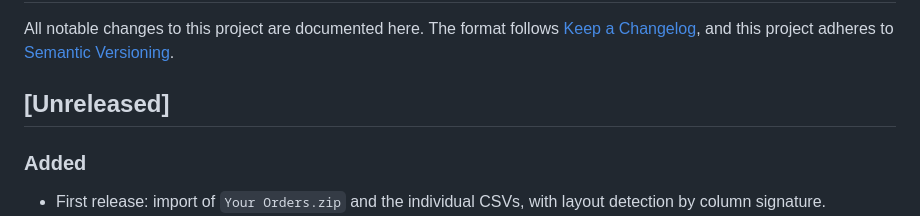
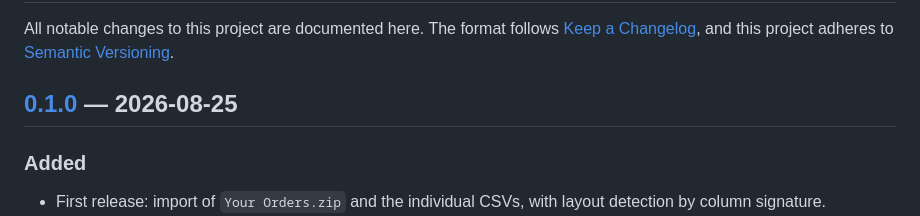
Before and after one commit to moinsen-dev/orderlens, a Markdown page: CHANGELOG.md, the part around one of its changes. GitHub-like rendering.

```diff
--- a/CHANGELOG.md
+++ b/CHANGELOG.md
@@ -4,7 +4,7 @@ All notable changes to this project are documented here. The format follows
 [Keep a Changelog](https://keepachangelog.com/en/1.1.0/), and this project adheres to
 [Semantic Versioning](https://semver.org/spec/v2.0.0.html).
 
-## [Unreleased]
+## [0.1.0] — 2026-08-25
 
 ### Added
 
```
Also changed, not shown: other parts of CHANGELOG.md (+3 -0 lines), README.md (+23 -2 lines), docs/screenshot-dashboard.png (added), docs/screenshot-insights.png (added), 9 other files.
